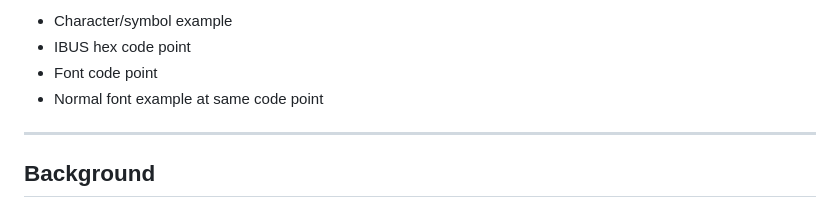
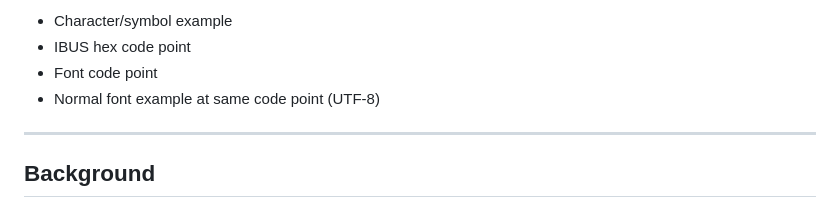
Before and after one commit to dfuchslin/midpixels, a Markdown page: README.md, the part around the change. Drawn GitHub-style.

Commit message:
clarify utf-8

```diff
--- a/README.md
+++ b/README.md
@@ -908,7 +908,7 @@ The table shows:
 * Character/symbol example
 * IBUS hex code point
 * Font code point
-* Normal font example at same code point
+* Normal font example at same code point (UTF-8)
 
 ---
 
```
